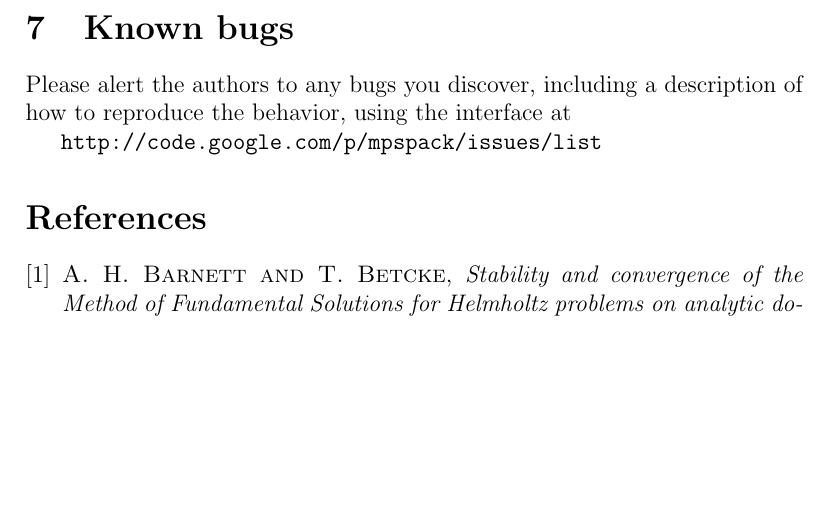
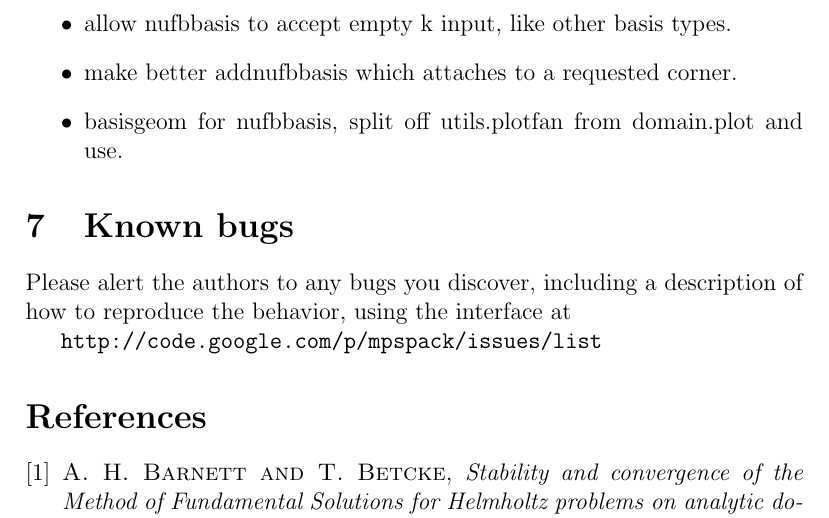
Before and after one commit to ahbarnett/mpspack, a LaTeX paper (trunk/mpspack/manual.tex): part of page 5 of 5, cut at the place of the change, the shorter picture padded with empty space. Compiled offline with pdfLaTeX.

Commit message:
tiny fixes to polyseglist, etc

```diff
--- a/trunk/mpspack/manual.tex
+++ b/trunk/mpspack/manual.tex
@@ -222,6 +222,10 @@ points
 automatically changing $k$ in domains
 \item periodic boundary conditions connecting values and derivatives
 on given sides of two different segments, needed for photonic crystals
+\item allow nufbbasis to accept empty k input, like other basis types.
+\item make better addnufbbasis which attaches to a requested corner.
+\item basisgeom for nufbbasis, split off utils.plotfan from domain.plot and
+use.
 \ei
 
 \section{Known bugs}
```
Also changed, not shown: 5 other files.
